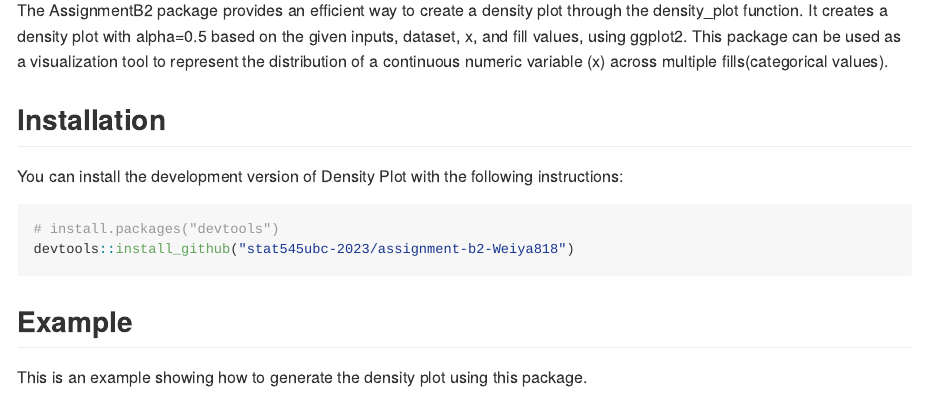
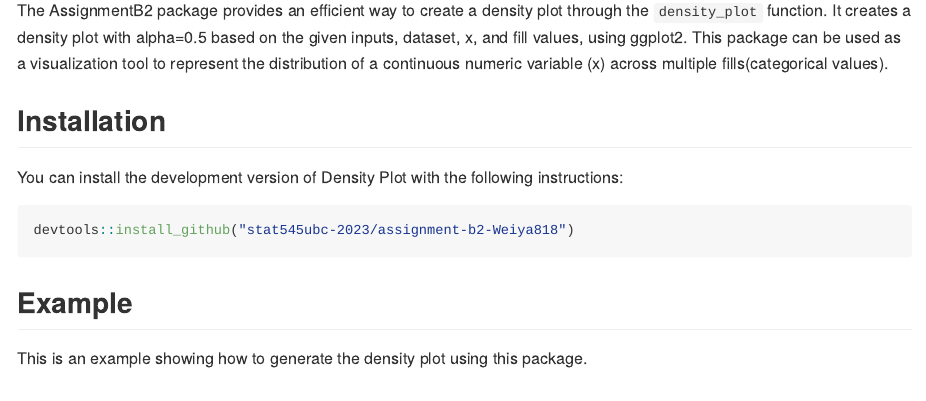
Before and after one commit to stat545ubc-2023/assignment-b2-Weiya818, an R Markdown document (README.Rmd): the page in a window 1100 px wide, from 220 px down. Rendered offline with R 4.5, knitr and Pandoc, with nearby package versions; some code elsewhere in the file could not run offline.

Commit message:
Edit README file

````diff
--- a/README.Rmd
+++ b/README.Rmd
@@ -7,14 +7,13 @@
 
 ## Density Plot
 
-The AssignmentB2 package provides an efficient way to create a density plot through the density_plot function. It creates a density plot with alpha=0.5 based on the given inputs, dataset, x, and fill values, using ggplot2. This package can be used as a visualization tool to represent the distribution of a continuous numeric variable (x) across multiple fills(categorical values).
+The AssignmentB2 package provides an efficient way to create a density plot through the `density_plot` function. It creates a density plot with alpha=0.5 based on the given inputs, dataset, x, and fill values, using ggplot2. This package can be used as a visualization tool to represent the distribution of a continuous numeric variable (x) across multiple fills(categorical values).
 
 ## Installation
 
 You can install the development version of Density Plot with the following instructions:
 
 ```{r}
-# install.packages("devtools")
 devtools::install_github("stat545ubc-2023/assignment-b2-Weiya818")
 ```
 
````
Also changed, not shown: README.md.
